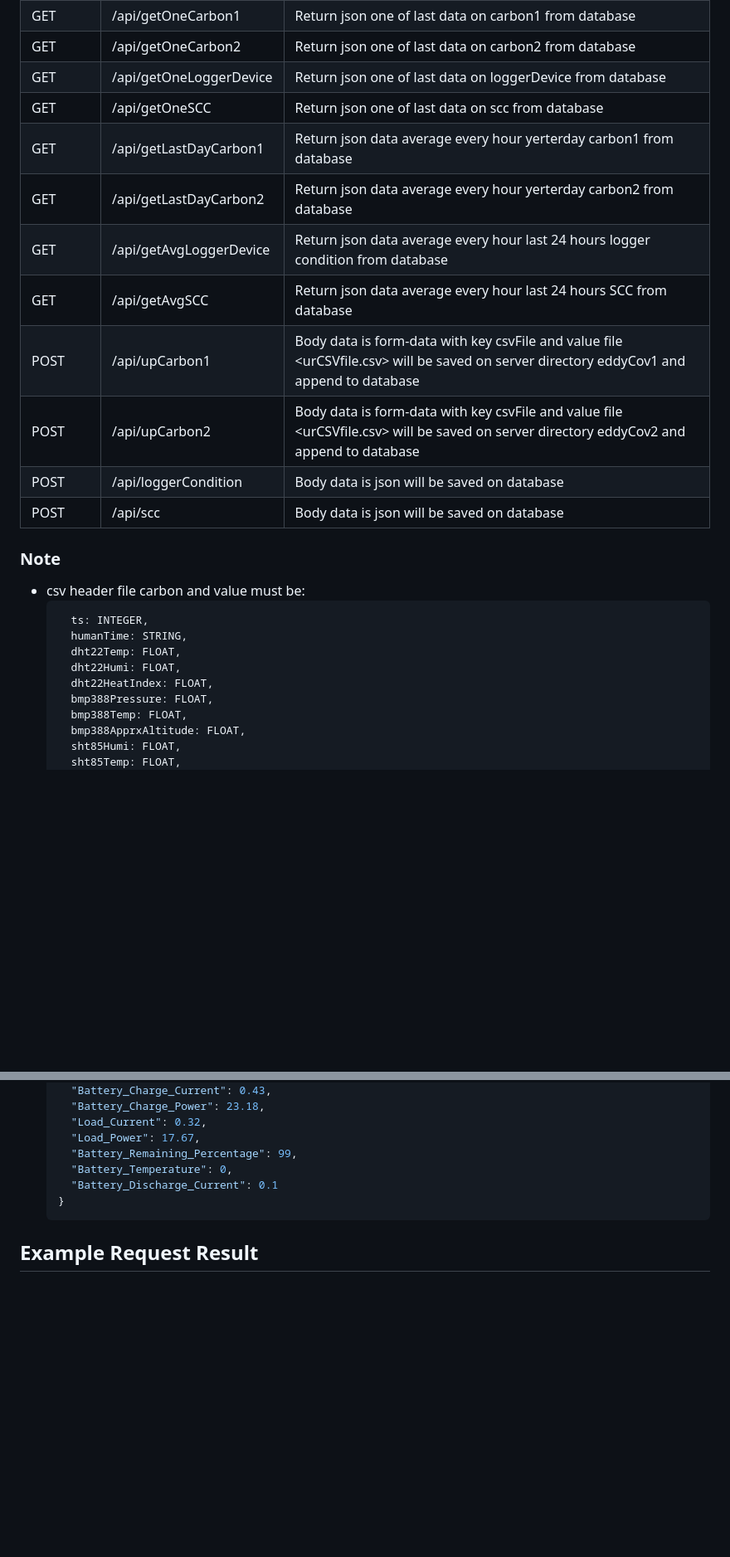
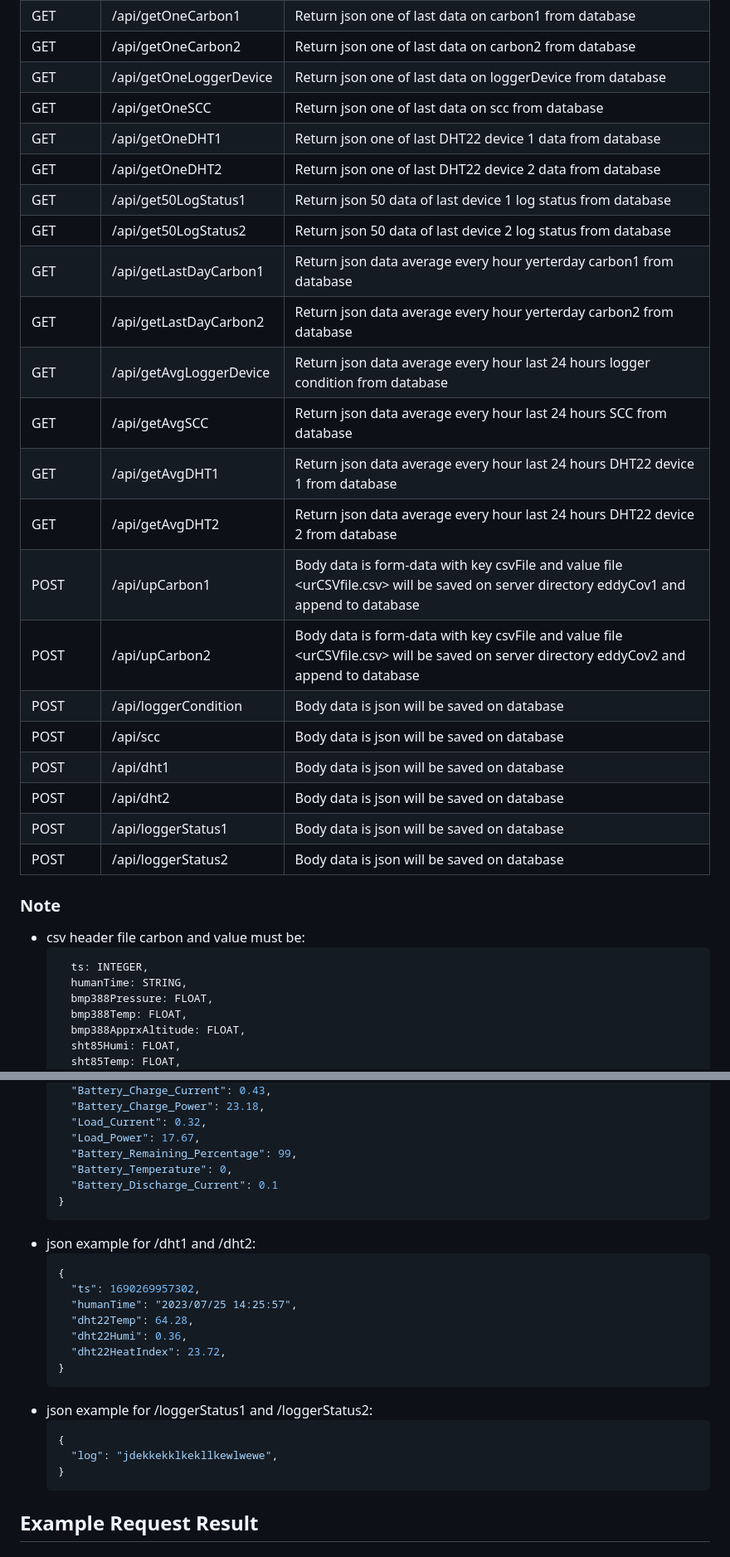
Before and after one commit to juanpradana/data-store, a Markdown page: README.md, 2 parts joined by grey strips. Shown at 83% size. Rendered like a GitHub page; blank space fills up the shorter version.

````diff
--- a/README.md
+++ b/README.md
@@ -28,23 +28,30 @@ Node.js version on author machine running: **v18.13.0**
 | GET | /api/getOneCarbon2 | Return json one of last data on carbon2 from database |
 | GET | /api/getOneLoggerDevice | Return json one of last data on loggerDevice from database |
 | GET | /api/getOneSCC | Return json one of last data on scc from database |
+| GET | /api/getOneDHT1 | Return json one of last DHT22 device 1 data from database |
+| GET | /api/getOneDHT2 | Return json one of last DHT22 device 2 data from database |
+| GET | /api/get50LogStatus1 | Return json 50 data of last device 1 log status from database |
+| GET | /api/get50LogStatus2 | Return json 50 data of last device 2 log status from database |
 | GET | /api/getLastDayCarbon1 | Return json data average every hour yerterday carbon1 from database |
 | GET | /api/getLastDayCarbon2 | Return json data average every hour yerterday carbon2 from database |
 | GET | /api/getAvgLoggerDevice | Return json data average every hour last 24 hours logger condition from database |
 | GET | /api/getAvgSCC | Return json data average every hour last 24 hours SCC from database |
+| GET | /api/getAvgDHT1 | Return json data average every hour last 24 hours DHT22 device 1 from database |
+| GET | /api/getAvgDHT2 | Return json data average every hour last 24 hours DHT22 device 2 from database |
 | POST | /api/upCarbon1 | Body data is form-data with key csvFile and value file <urCSVfile.csv> will be saved on server directory eddyCov1 and append to database |
 | POST | /api/upCarbon2 | Body data is form-data with key csvFile and value file <urCSVfile.csv> will be saved on server directory eddyCov2 and append to database |
 | POST | /api/loggerCondition | Body data is json will be saved on database |
 | POST | /api/scc | Body data is json will be saved on database |
+| POST | /api/dht1 | Body data is json will be saved on database |
+| POST | /api/dht2 | Body data is json will be saved on database |
+| POST | /api/loggerStatus1 | Body data is json will be saved on database |
+| POST | /api/loggerStatus2 | Body data is json will be saved on database |
 
 ### Note
 - csv header file carbon and value must be:
   ```text
     ts: INTEGER,
     humanTime: STRING,
-    dht22Temp: FLOAT,
-    dht22Humi: FLOAT,
-    dht22HeatIndex: FLOAT,
     bmp388Pressure: FLOAT,
     bmp388Temp: FLOAT,
     bmp388ApprxAltitude: FLOAT,
@@ -83,6 +90,23 @@ Node.js version on author machine running: **v18.13.0**
     "Battery_Discharge_Current": 0.1
   }
   ```
+- json example for /dht1 and /dht2:
+  ```json
+  {
+    "ts": 1690269957302,
+    "humanTime": "2023/07/25 14:25:57",
+    "dht22Temp": 64.28,
+    "dht22Humi": 0.36,
+    "dht22HeatIndex": 23.72,
+  }
+  ```
+- json example for /loggerStatus1 and /loggerStatus2:
+  ```json
+  {
+    "log": "jdekkekklkekllkewlwewe",
+  }
+  ```
+
 ## Example Request Result
 ### POST /api/loggerCondition
 ![image](https://github.com/juanpradana/data-store/assets/30497994/e72e32ec-d8f3-45ec-949d-3f6489391bae)
````
